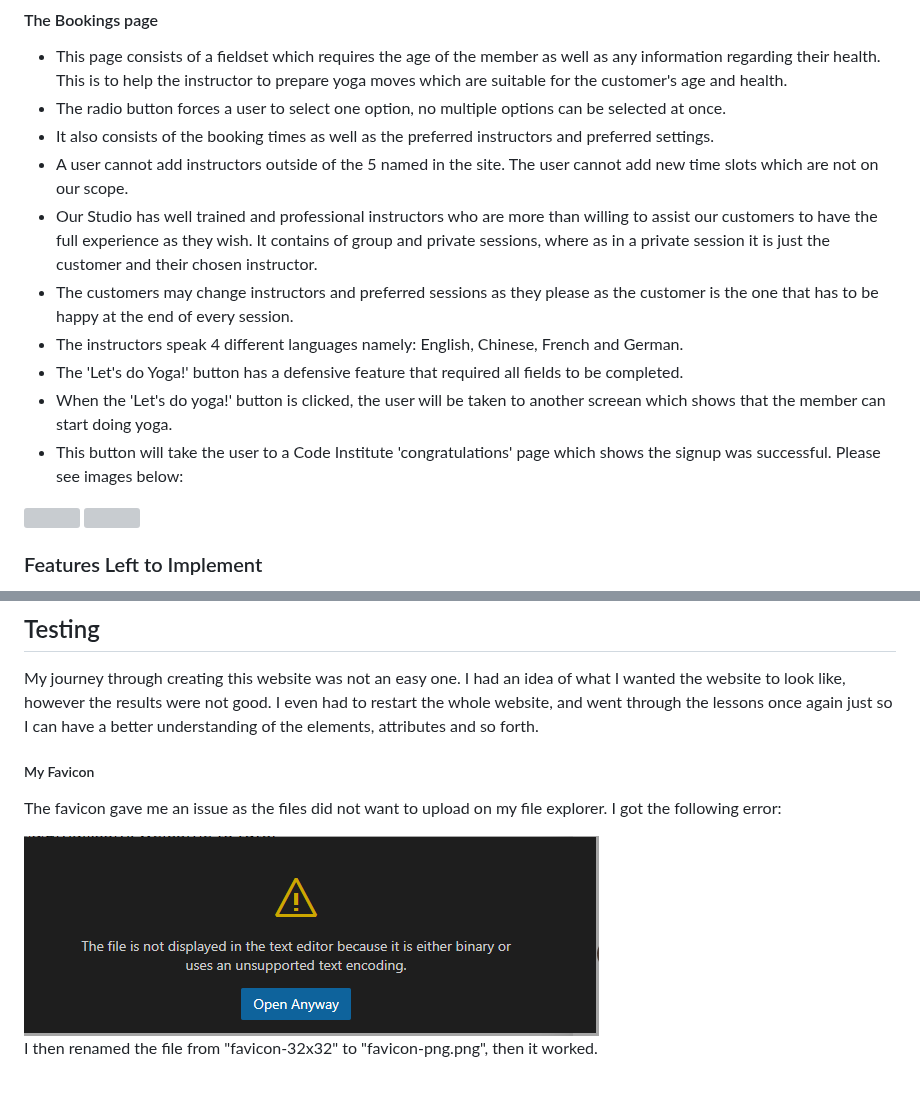
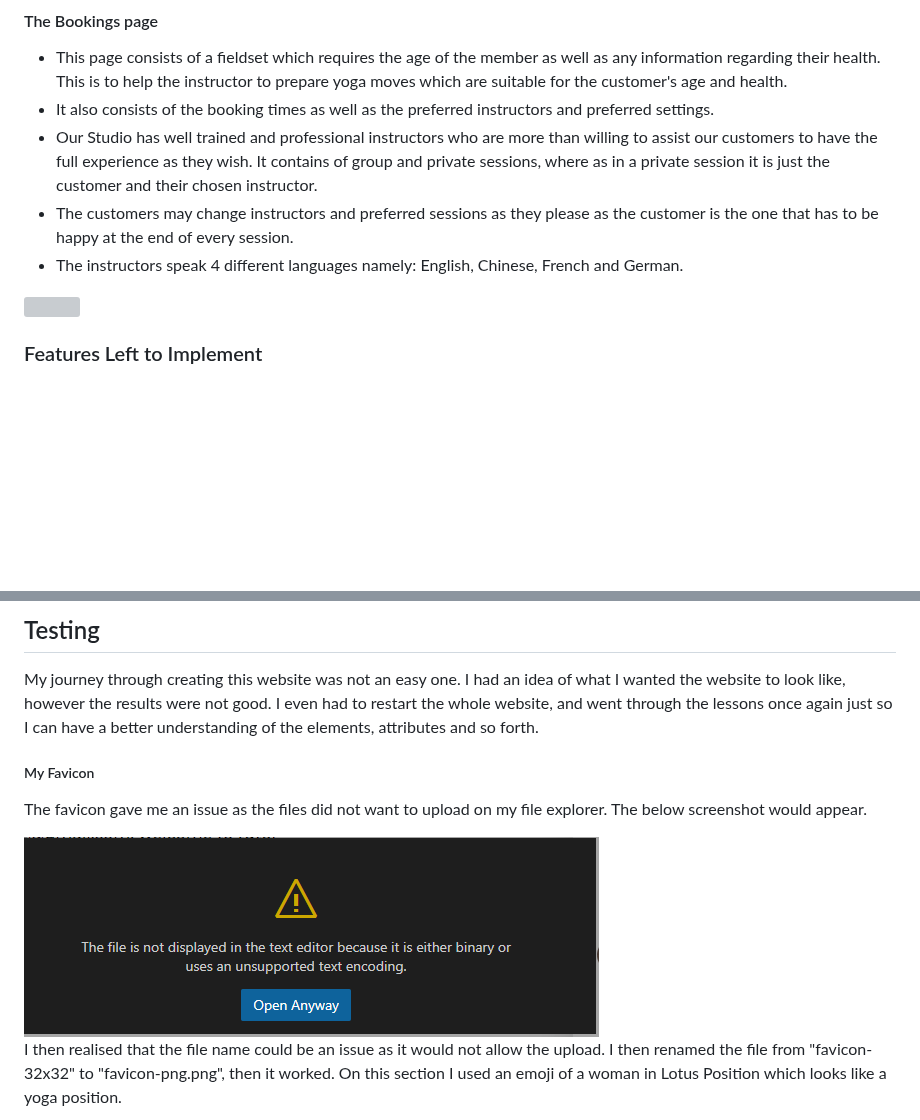
Before and after one commit to hlomphosibeko/Zola-with-Yoga, a Markdown page: README.md, 2 parts joined by grey strips. GitHub-like rendering; blank space fills up the shorter version; grey boxes are pictures that could not be loaded.

```diff
--- a/README.md
+++ b/README.md
@@ -45,13 +42,8 @@
 
 #### The Bookings page
 - This page consists of a fieldset which requires the age of the member as well as any information regarding their health. This is to help the instructor to prepare yoga moves which are suitable for the customer's age and health.
-- The radio button forces a user to select one option, no multiple options can be selected at once.
 - It also consists of the booking times as well as the preferred instructors and preferred settings.
-- A user cannot add instructors outside of the 5 named in the site. The user cannot add new time slots which are not on our scope.
 - Our Studio has well trained and professional instructors who are more than willing to assist our customers to have the full experience as they wish. It contains of group and private sessions, where as in a private session it is just the customer and their chosen instructor.
 - The customers may change instructors and preferred sessions as they please as the customer is the one that has to be happy at the end of every session.
 - The instructors speak 4 different languages namely: English, Chinese, French and German.
-- The 'Let's do Yoga!' button has a defensive feature that required all fields to be completed.
-- When the 'Let's do yoga!' button is clicked, the user will be taken to another screean which shows that the member can start doing yoga.
-- This button will take the user to a Code Institute 'congratulations' page which shows the signup was successful. Please see images below:
 
@@ -68,10 +60,11 @@
 My journey through creating this website was not an easy one. I had an idea of what I wanted the website to look like, however the results were not good. I even had to restart the whole website, and went through the lessons once again just so I can have a better understanding of the elements, attributes and so forth.
 
 <!-- Favicon -->
+
 ##### My Favicon
-The favicon gave me an issue as the files did not want to upload on my file explorer. I got the following error:
+The favicon gave me an issue as the files did not want to upload on my file explorer. The below screenshot would appear.
 
 <img src="README.md_docs/favicon-error-message.png">
 
- I then renamed the file from "favicon-32x32" to "favicon-png.png", then it worked.
+I then realised that the file name could be an issue as it would not allow the upload. I then renamed the file from "favicon-32x32" to "favicon-png.png", then it worked. On this section I used an emoji of a woman in Lotus Position which looks like a yoga position.
 
```
Also changed, not shown: other parts of README.md (+74 -26 lines).
